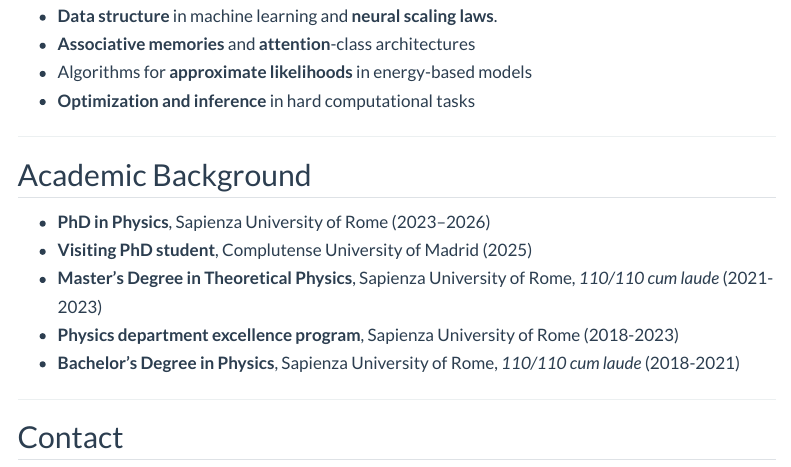
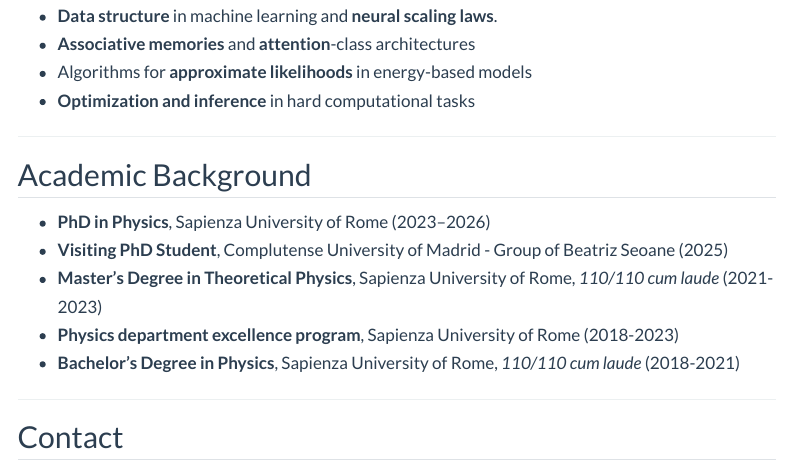
Before and after one commit to Francill99/fdamico_website, a Quarto document (about.qmd): the page in a window 1100 px wide, from 310 px down. Rendered offline with R 4.5, knitr and Pandoc in place of Quarto, with nearby package versions; menus at the side of the page are left out.

Commit message:
Update about.qmd

```diff
--- a/about.qmd
+++ b/about.qmd
@@ -19,7 +19,7 @@ My research lies at the intersection of **statistical mechanics, machine learnin
 
 ## Academic Background
 - **PhD in Physics**, Sapienza University of Rome (2023–2026)
-- **Visiting PhD student**, Complutense University of Madrid (2025)
+- **Visiting PhD Student**, Complutense University of Madrid - Group of Beatriz Seoane (2025)
 - **Master’s Degree in Theoretical Physics**, Sapienza University of Rome, *110/110 cum laude* (2021-2023)
 - **Physics department excellence program**, Sapienza University of Rome (2018-2023)
 - **Bachelor’s Degree in Physics**, Sapienza University of Rome, *110/110 cum laude* (2018-2021)
```
